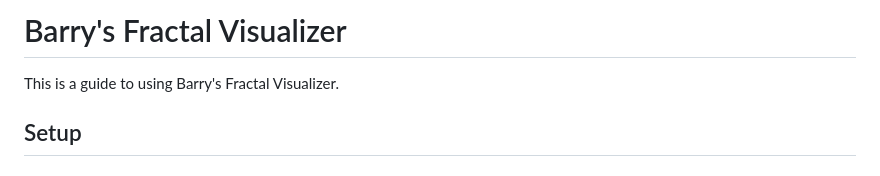
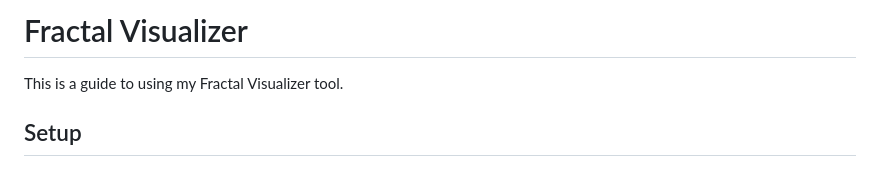
Before and after one commit to Vodiboi/Fractal-Visualizer, a Markdown page: README.md, the part around the change. Drawn GitHub-style.

Commit message:
Update project name and author reference in README

```diff
--- a/README.md
+++ b/README.md
@@ -1,6 +1,6 @@
-# Barry's Fractal Visualizer
+# Fractal Visualizer
 
-This is a guide to using Barry's Fractal Visualizer.
+This is a guide to using my Fractal Visualizer tool.
 
 
 ## Setup
```
